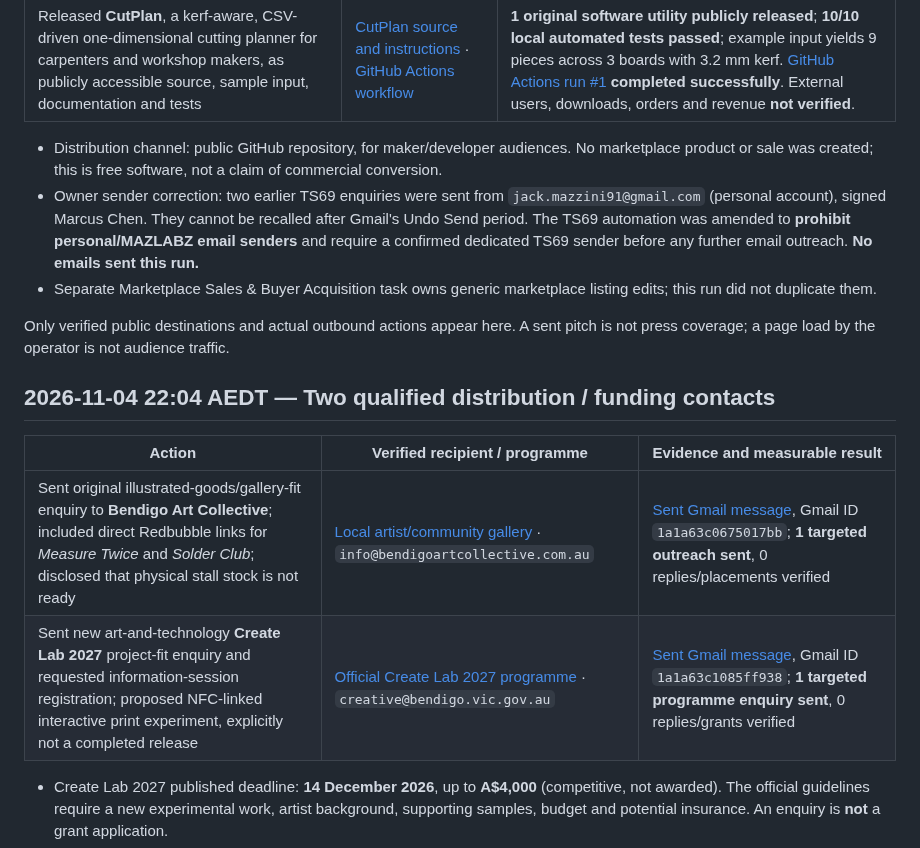
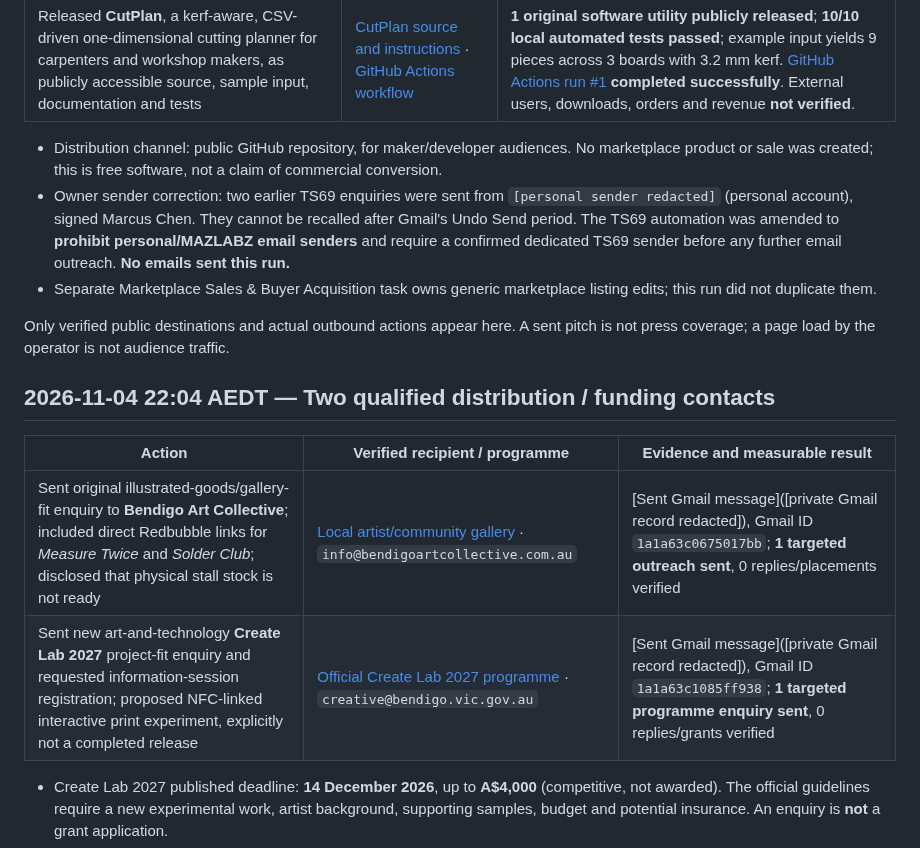
Before and after one commit to thotsl4yer69/thotsl4yer69, a Markdown page: TS69_SITE/GROWTH_LOG.md, the part around the change. Rendered like a GitHub page.

Commit message:
Remove personal name and email references from public TS69 materials

```diff
--- a/TS69_SITE/GROWTH_LOG.md
+++ b/TS69_SITE/GROWTH_LOG.md
@@ -7,7 +7,7 @@
 | Released **CutPlan**, a kerf-aware, CSV-driven one-dimensional cutting planner for carpenters and workshop makers, as publicly accessible source, sample input, documentation and tests | [CutPlan source and instructions](https://github.com/thotsl4yer69/thotsl4yer69/tree/main/TS69_TOOLS/cutplan) · [GitHub Actions workflow](https://github.com/thotsl4yer69/thotsl4yer69/blob/main/.github/workflows/ts69-cutplan.yml) | **1 original software utility publicly released**; **10/10 local automated tests passed**; example input yields 9 pieces across 3 boards with 3.2 mm kerf. [GitHub Actions run #1](https://github.com/thotsl4yer69/thotsl4yer69/actions/runs/41825296256) **completed successfully**. External users, downloads, orders and revenue **not verified**. |
 
 - Distribution channel: public GitHub repository, for maker/developer audiences. No marketplace product or sale was created; this is free software, not a claim of commercial conversion.
-- Owner sender correction: two earlier TS69 enquiries were sent from `jack.mazzini91@gmail.com` (personal account), signed Marcus Chen. They cannot be recalled after Gmail's Undo Send period. The TS69 automation was amended to **prohibit personal/MAZLABZ email senders** and require a confirmed dedicated TS69 sender before any further email outreach. **No emails sent this run.**
+- Owner sender correction: two earlier TS69 enquiries were sent from `[personal sender redacted]` (personal account), signed Marcus Chen. They cannot be recalled after Gmail's Undo Send period. The TS69 automation was amended to **prohibit personal/MAZLABZ email senders** and require a confirmed dedicated TS69 sender before any further email outreach. **No emails sent this run.**
 - Separate Marketplace Sales & Buyer Acquisition task owns generic marketplace listing edits; this run did not duplicate them.
 
 Only verified public destinations and actual outbound actions appear here. A sent pitch is not press coverage; a page load by the operator is not audience traffic.
@@ -16,8 +16,8 @@ Only verified public destinations and actual outbound actions appear here. A sen
 
 | Action | Verified recipient / programme | Evidence and measurable result |
 | --- | --- | --- |
-| Sent original illustrated-goods/gallery-fit enquiry to **Bendigo Art Collective**; included direct Redbubble links for *Measure Twice* and *Solder Club*; disclosed that physical stall stock is not ready | [Local artist/community gallery](https://www.bendigoartcollective.com.au/artistinfo) · `info@bendigoartcollective.com.au` | [Sent Gmail message](https://mail.google.com/mail/u/?authuser=jack.mazzini91%40gmail.com#all/1a1a63c0675017bb), Gmail ID `1a1a63c0675017bb`; **1 targeted outreach sent**, 0 replies/placements verified |
-| Sent new art-and-technology **Create Lab 2027** project-fit enquiry and requested information-session registration; proposed NFC-linked interactive print experiment, explicitly not a completed release | [Official Create Lab 2027 programme](https://www.bendigoregion.com.au/arts-culture-theatres/create-lab-2027) · `creative@bendigo.vic.gov.au` | [Sent Gmail message](https://mail.google.com/mail/u/?authuser=jack.mazzini91%40gmail.com#all/1a1a63c1085ff938), Gmail ID `1a1a63c1085ff938`; **1 targeted programme enquiry sent**, 0 replies/grants verified |
+| Sent original illustrated-goods/gallery-fit enquiry to **Bendigo Art Collective**; included direct Redbubble links for *Measure Twice* and *Solder Club*; disclosed that physical stall stock is not ready | [Local artist/community gallery](https://www.bendigoartcollective.com.au/artistinfo) · `info@bendigoartcollective.com.au` | [Sent Gmail message]([private Gmail record redacted]), Gmail ID `1a1a63c0675017bb`; **1 targeted outreach sent**, 0 replies/placements verified |
+| Sent new art-and-technology **Create Lab 2027** project-fit enquiry and requested information-session registration; proposed NFC-linked interactive print experiment, explicitly not a completed release | [Official Create Lab 2027 programme](https://www.bendigoregion.com.au/arts-culture-theatres/create-lab-2027) · `creative@bendigo.vic.gov.au` | [Sent Gmail message]([private Gmail record redacted]), Gmail ID `1a1a63c1085ff938`; **1 targeted programme enquiry sent**, 0 replies/grants verified |
 
 - Create Lab 2027 published deadline: **14 December 2026**, up to **A$4,000** (competitive, not awarded). The official guidelines require a new experimental work, artist background, supporting samples, budget and potential insurance. An enquiry is **not** a grant application.
 - No marketplace account was modified; this run focused on independent TS69 audience/curator distribution, distinct from Marketplace Sales & Buyer Acquisition.
```
